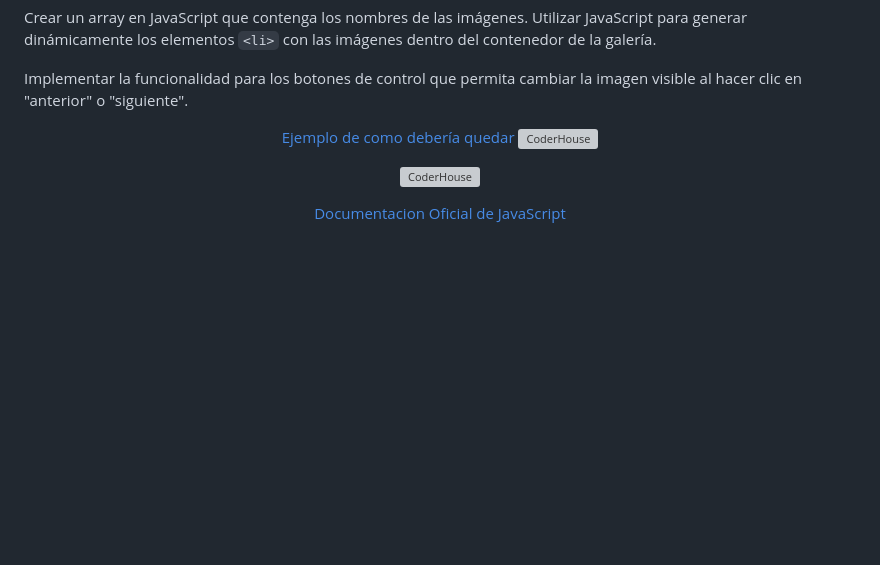
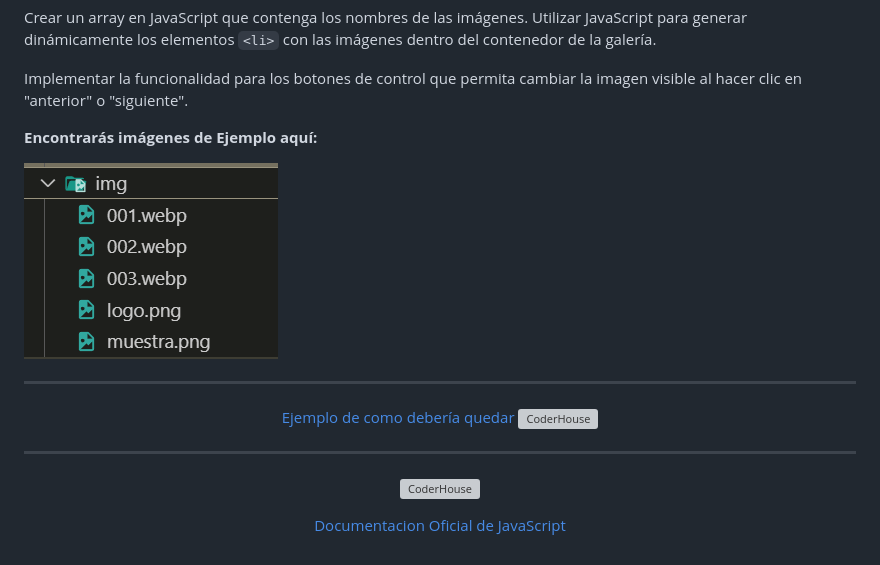
Before and after one commit to Drako01/javascript---57705, a Markdown page: ejercicios/ejercicio_especial_10.md, the part around the change. Drawn GitHub-style; pictures changed too: ejercicios/image.png (added); blank space fills up the shorter version; grey boxes are pictures that could not be loaded.

Commit message:
Ejercicio Especial Clase 10

```diff
--- a/ejercicios/ejercicio_especial_10.md
+++ b/ejercicios/ejercicio_especial_10.md
@@ -24,12 +24,20 @@ Utilizar JavaScript para generar dinámicamente los elementos `<li>` con las im
 
 Implementar la funcionalidad para los botones de control que permita cambiar la imagen visible al hacer clic en "anterior" o "siguiente".
 
+**Encontrarás imágenes de Ejemplo aquí:**
+
+![alt text](image.png)
+
+---
+
 <p align="center">
     <a href="https://drako01.github.io/carrousel-js/">Ejemplo de como debería quedar
 
  <img src="../img/muestra.png" alt="CoderHouse"  height="300"/>
 </p>
 </a>
+
+---
 
 <p align="center">
     <img src="https://jobs.coderhouse.com/assets/logos_coderhouse.png" alt="CoderHouse"  height="100"/>
```
